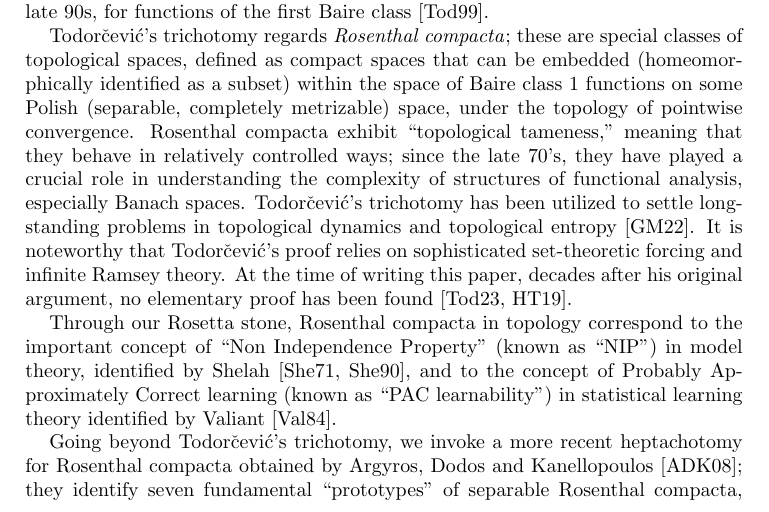
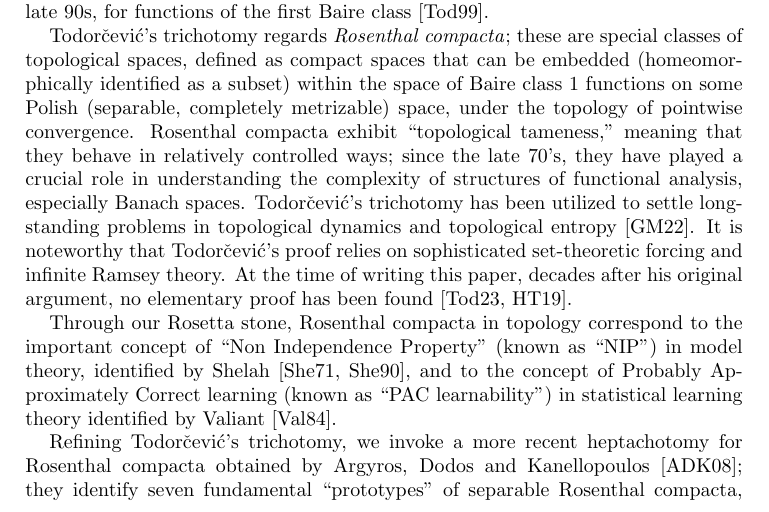
Before and after one commit to tonamatos/DeepComputationsNIP, a LaTeX paper (ComplexityViaTopology.tex): part of page 2 of 31, cut so that both start at the same text. Compiled offline with pdfLaTeX.

Commit message:
Small word change in intro

```diff
--- a/ComplexityViaTopology.tex
+++ b/ComplexityViaTopology.tex
@@ -144,7 +144,7 @@ At the time of writing this paper, decades after his original argument, no eleme
 
 Through our Rosetta stone, Rosenthal compacta in topology correspond to the important concept of ``Non Independence Property'' (known as ``NIP'') in model theory, identified by Shelah~\cite{Shelah:1971,Shelah:1990}, and to the concept of Probably Approximately Correct learning (known as ``PAC learnability'') in statistical learning theory identified by Valiant~\cite{Valiant:1984}.
 
-Going beyond Todorčević’s trichotomy, we invoke a more recent heptachotomy for Rosenthal compacta obtained by Argyros, Dodos and Kanellopoulos~\cite{argyros2008rosenthal};
+Refining Todorčević’s trichotomy, we invoke a more recent heptachotomy for Rosenthal compacta obtained by Argyros, Dodos and Kanellopoulos~\cite{argyros2008rosenthal};
 they identify seven fundamental ``prototypes" of separable Rosenthal compacta, and show that any non-metrizable separable Rosenthal compactum must contain a ``canonical'' embedding of one of these prototypes.
 
 We believe that the results presented in this paper show practitioners of computation, or topology, or descriptive set theory, or model theory, how classification invariants used in their field translate into classification invariants of other fields.
```
